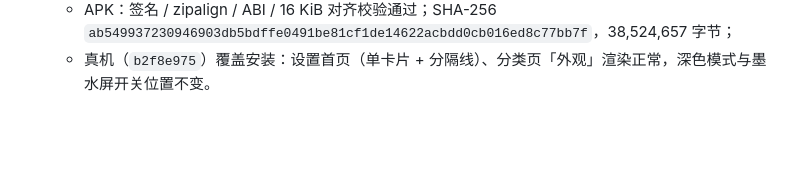
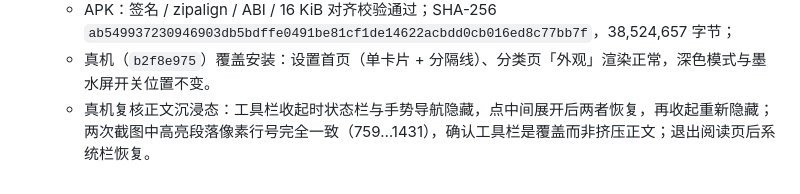
Before and after one commit to fangyuzhang/qingdu-reader-app, a Markdown page: QINGQIE-CHANGES.md, the part around the change. GitHub-like rendering; blank space fills up the shorter version.

Commit message:
docs: 记录正文沉浸态真机复核结果

```diff
--- a/QINGQIE-CHANGES.md
+++ b/QINGQIE-CHANGES.md
@@ -776,3 +776,4 @@ flutter test             # 1954 passed / 10 skipped
   - 全量 `flutter test`：通过 1485、跳过 10、失败 0；
   - APK：签名 / zipalign / ABI / 16 KiB 对齐校验通过；SHA-256 `ab549937230946903db5bdffe0491be81cf1de14622acbdd0cb016ed8c77bb7f`，38,524,657 字节；
   - 真机（`b2f8e975`）覆盖安装：设置首页（单卡片 + 分隔线）、分类页「外观」渲染正常，深色模式与墨水屏开关位置不变。
+  - 真机复核正文沉浸态：工具栏收起时状态栏与手势导航隐藏，点中间展开后两者恢复，再收起重新隐藏；两次截图中高亮段落像素行号完全一致（759…1431），确认工具栏是覆盖而非挤压正文；退出阅读页后系统栏恢复。
```
